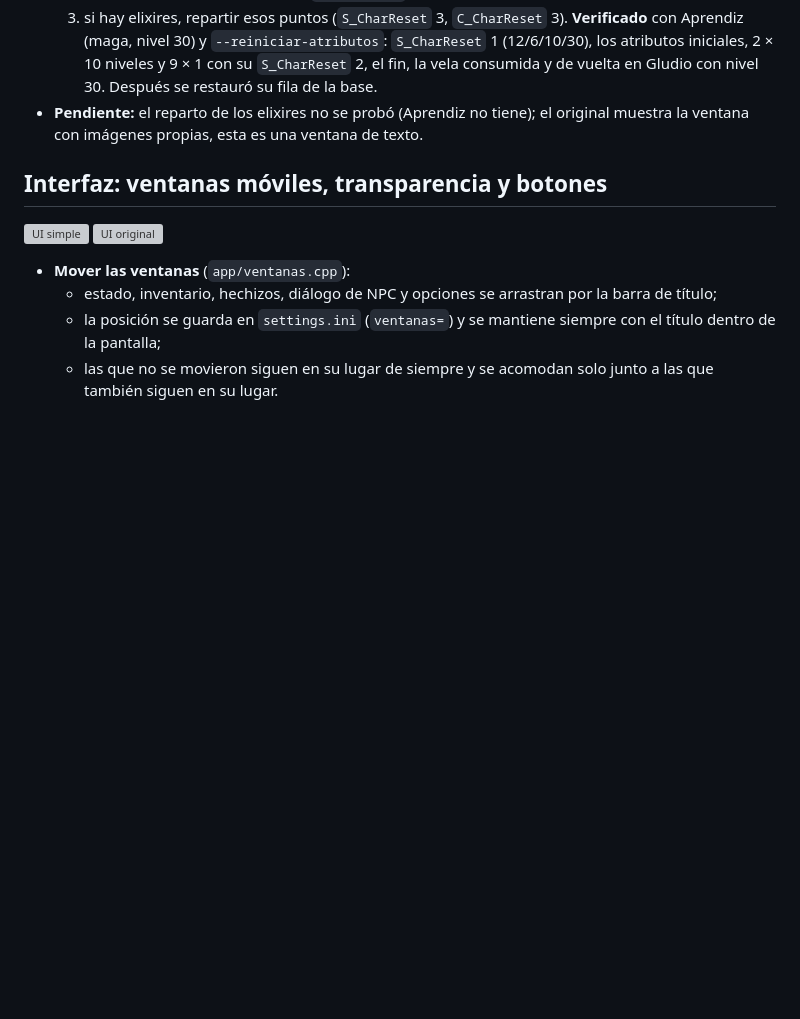
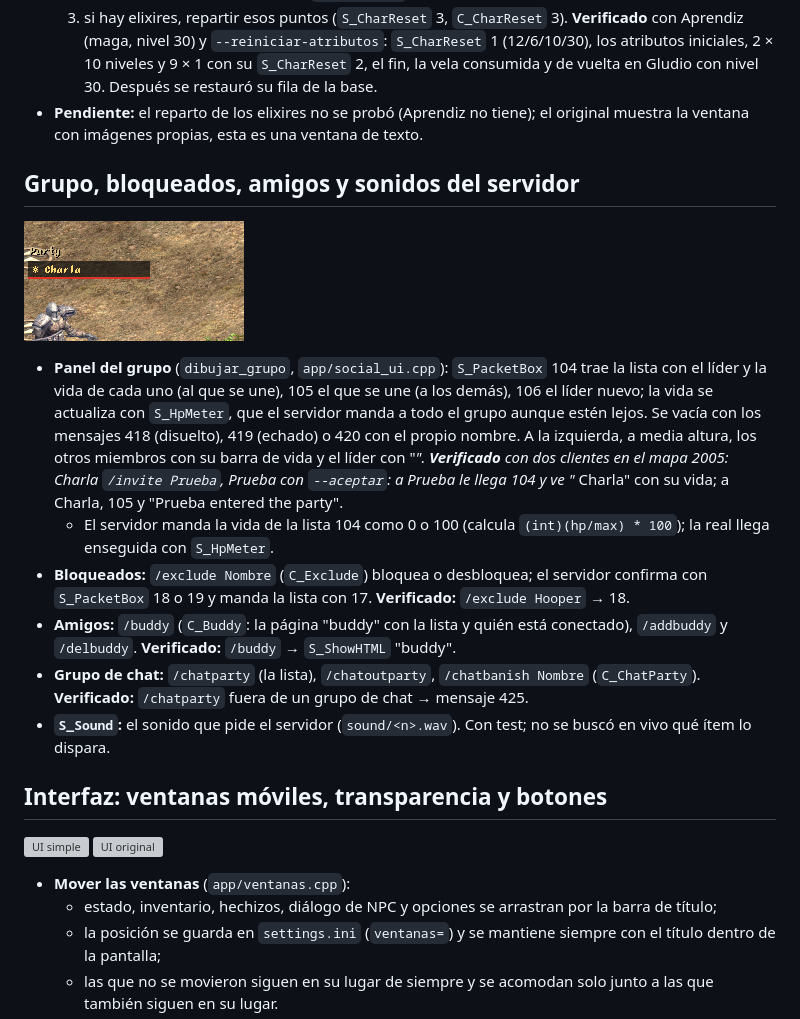
Before and after one commit to javiercorrea/lineage-cliente, a Markdown page: ENTREGABLES.md, the part around the change. Drawn GitHub-style; pictures changed too: docs/capturas/grupo_panel.png (added); blank space fills up the shorter version; grey boxes are pictures that could not be loaded.

```diff
--- a/ENTREGABLES.md
+++ b/ENTREGABLES.md
@@ -819,6 +819,17 @@ Primera tanda de la revisión de opcodes (`docs/analisis/OPCODES_PENDIENTES.md`)
   **Verificado** con Aprendiz (maga, nivel 30) y `--reiniciar-atributos`: `S_CharReset` 1 (12/6/10/30), los atributos iniciales, 2 × 10 niveles y 9 × 1 con su `S_CharReset` 2, el fin, la vela consumida y de vuelta en Gludio con nivel 30. Después se restauró su fila de la base.
 - **Pendiente:** el reparto de los elixires no se probó (Aprendiz no tiene); el original muestra la ventana con imágenes propias, esta es una ventana de texto.
 
+## Grupo, bloqueados, amigos y sonidos del servidor
+
+![Panel del grupo](docs/capturas/grupo_panel.png)
+
+- **Panel del grupo** (`dibujar_grupo`, `app/social_ui.cpp`): `S_PacketBox` 104 trae la lista con el líder y la vida de cada uno (al que se une), 105 el que se une (a los demás), 106 el líder nuevo; la vida se actualiza con `S_HpMeter`, que el servidor manda a todo el grupo aunque estén lejos. Se vacía con los mensajes 418 (disuelto), 419 (echado) o 420 con el propio nombre. A la izquierda, a media altura, los otros miembros con su barra de vida y el líder con "*". **Verificado** con dos clientes en el mapa 2005: Charla `/invite Prueba`, Prueba con `--aceptar`: a Prueba le llega 104 y ve "* Charla" con su vida; a Charla, 105 y "Prueba entered the party".
+  - El servidor manda la vida de la lista 104 como 0 o 100 (calcula `(int)(hp/max) * 100`); la real llega enseguida con `S_HpMeter`.
+- **Bloqueados:** `/exclude Nombre` (`C_Exclude`) bloquea o desbloquea; el servidor confirma con `S_PacketBox` 18 o 19 y manda la lista con 17. **Verificado:** `/exclude Hooper` → 18.
+- **Amigos:** `/buddy` (`C_Buddy`: la página "buddy" con la lista y quién está conectado), `/addbuddy` y `/delbuddy`. **Verificado:** `/buddy` → `S_ShowHTML` "buddy".
+- **Grupo de chat:** `/chatparty` (la lista), `/chatoutparty`, `/chatbanish Nombre` (`C_ChatParty`). **Verificado:** `/chatparty` fuera de un grupo de chat → mensaje 425.
+- **`S_Sound`:** el sonido que pide el servidor (`sound/<n>.wav`). Con test; no se buscó en vivo qué ítem lo dispara.
+
 ## Interfaz: ventanas móviles, transparencia y botones
 
 ![UI simple](docs/capturas/ui_ventanas_simple.png) ![UI original](docs/capturas/ui_ventanas_original.png)
```
Also changed, not shown: README.md (+2 -1 lines), docs/analisis/OPCODES_PENDIENTES.md (+9 -9 lines), 11 other files.
